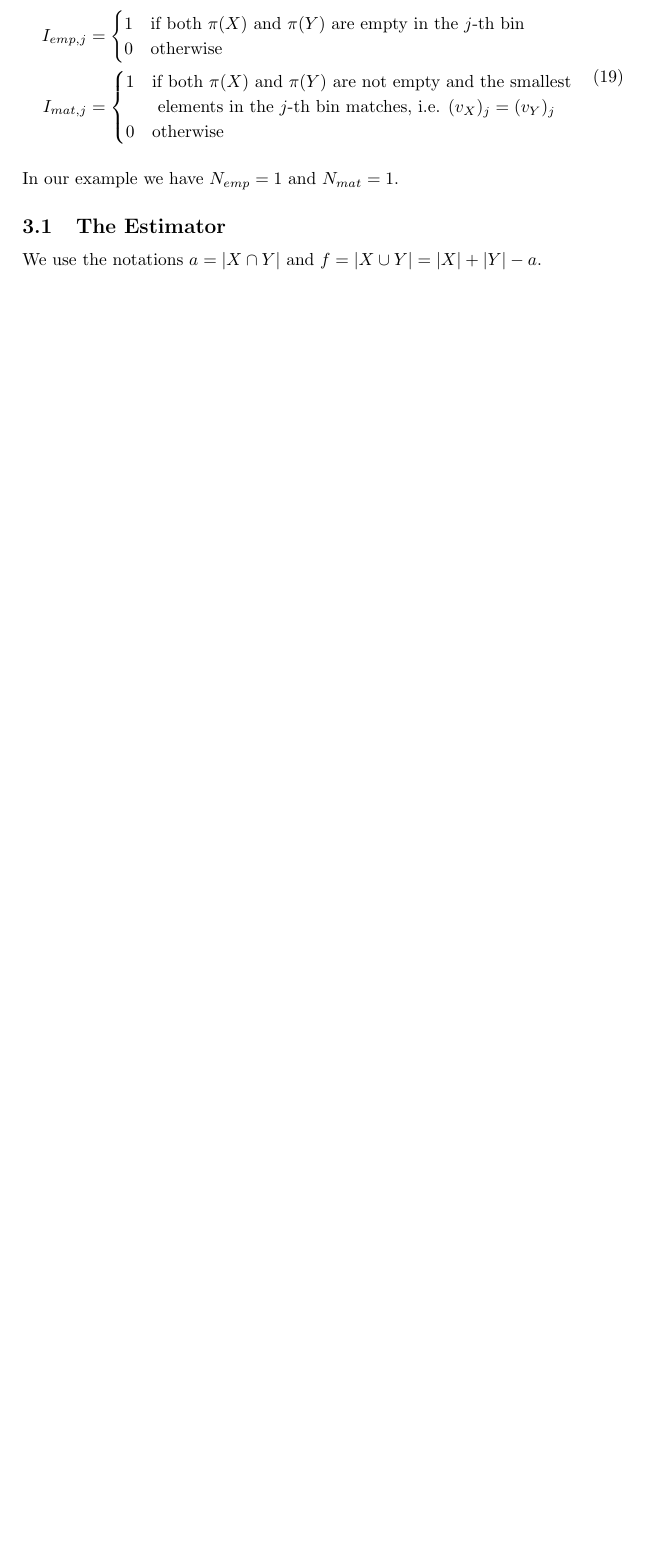
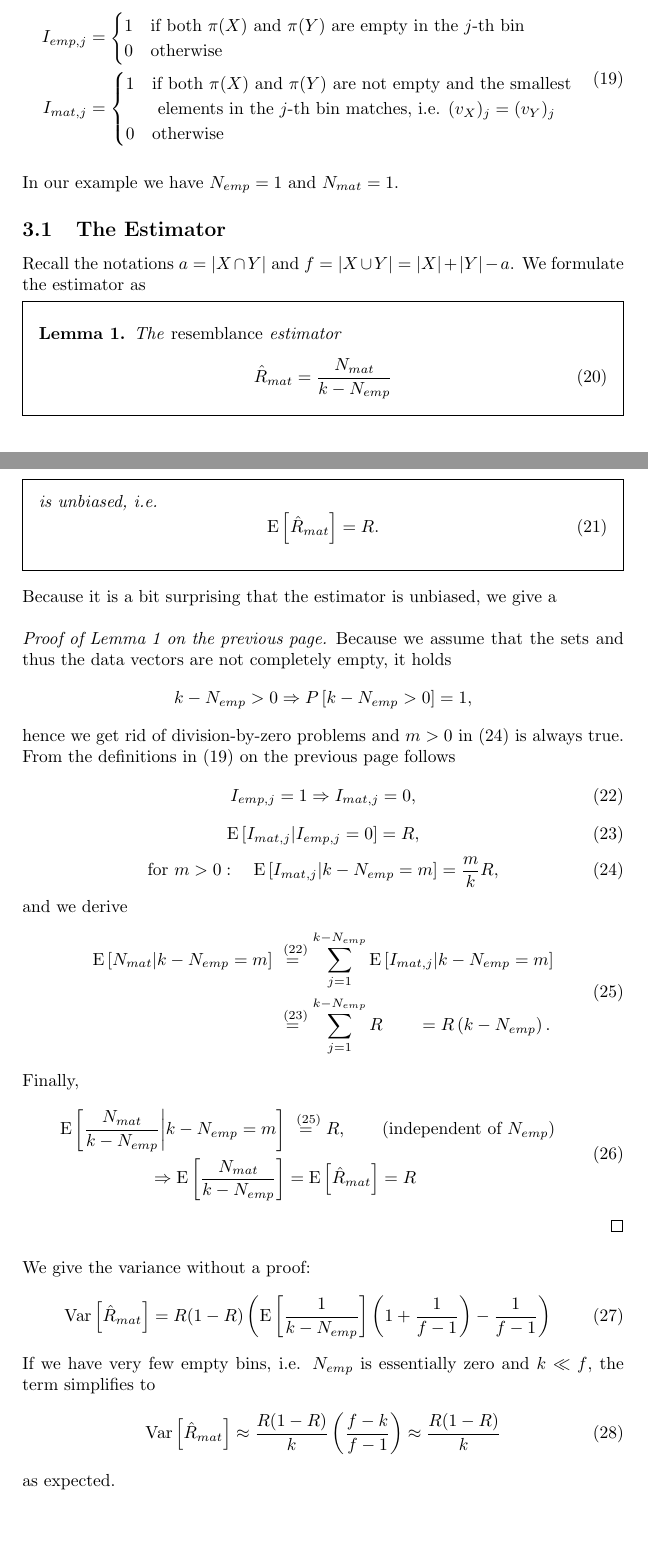
Before and after one commit to gitsimon/AlgorithmsForDatabasesSeminar, a LaTeX document (Simon Wehrli - b-bit Minwise Hashing.tex): part of page 7 of 8 before the commit and two parts of pages 7 and 8 of 9 after it, the two joined at a grey line, cut so that both start at the same text, the shorter picture padded with empty space. Compiled offline with pdfLaTeX.

Commit message:
Proof done

```diff
--- a/Simon Wehrli - b-bit Minwise Hashing.tex
+++ b/Simon Wehrli - b-bit Minwise Hashing.tex
@@ -15,7 +15,7 @@
 \usepackage{caption}
 \usepackage{framed}
 \usepackage[english]{varioref} %automatische Anpassung von Referenzen
-\labelformat{equation}{equation~(#1)} %make references to equations like (1)
+\labelformat{equation}{(#1)} %make references to equations like (1)
 \usepackage{float} % bewirkt, dass Option [H] für float-Umgebungen von Latex umgesetzt wird
 
 \usetikzlibrary{matrix,decorations.pathreplacing,backgrounds,positioning}
@@ -367,7 +368,61 @@ In our example we have $N_{emp}=1$ and $N_{mat}=1$.
 
 \subsection{The Estimator}
 
-We use the notations $a=|X \cap Y|$ and $f=|X \cup Y|=|X|+|Y|-a$.
+Recall the notations $a=|X \cap Y|$ and $f=|X \cup Y|=|X|+|Y|-a$. We formulate the estimator as
+\begin{framed}
+\begin{mylemma} \label{lem:onePermutationHashing}
+The \emph{resemblance} estimator
+\begin{equation}
+\hat{R}_{mat}=\frac{N_{mat}}{k-N_{emp}}
+\end{equation}
+is unbiased, i.e.
+\begin{equation}
+\E\left[\hat{R}_{mat}\right]=R.
+\end{equation}
+\end{mylemma}
+\end{framed}
+Because it is a bit surprising that the estimator is unbiased, we give a
+\begin{proof}[Proof of Lemma \vref{lem:onePermutationHashing}]
+Because we assume that the sets and thus the data vectors are not completely empty, it holds
+\begin{equation*}
+k-N_{emp} > 0 \Rightarrow P\left[ k-N_{emp}>0 \right]=1,
+\end{equation*}
+hence we get rid of division-by-zero problems and $m>0$ in \vref{eq:imat2} is always true.
+From the definitions in \vref{eq:defEmpMat} follows
+\begin{equation}\label{eq:empmat}
+I_{emp,j} = 1 \Rightarrow I_{mat,j}=0,
+\end{equation}
+\begin{equation}\label{eq:imat1}
+\E \left[ I_{mat,j} \middle\vert I_{emp,j} = 0 \right] = R,
+\end{equation}
+\begin{equation}\label{eq:imat2}
+\text{for } m > 0: \quad \E \left[ I_{mat,j} \middle\vert k-N_{emp}=m \right] = \frac{m}{k}R,
+\end{equation}
+and we derive
+\begin{equation}\label{eq:nmat}
+\begin{split}
+\E \left[ N_{mat} \middle\vert k-N_{emp}=m \right] &\overset{\vref{eq:empmat}}{=} \sum_{j=1}^{k-N_{emp}} \E \left[ I_{mat,j} \middle\vert k-N_{emp}=m \right] \\
+& \overset{\vref{eq:imat1}}{=} \sum_{j=1}^{k-N_{emp}} R \qquad = R \left( k-N_{emp} \right).
+\end{split}
+\end{equation}
+Finally,
+\begin{equation}
+\begin{split}
+\E \left[ \frac{N_{mat}}{k-N_{emp}} \middle\vert k-N_{emp}=m \right] &  \overset{\vref{eq:nmat}}{=} R, \qquad \text{(independent of $N_{emp}$)} \\
+\Rightarrow \E \left[ \frac{N_{mat}}{k-N_{emp}} \right] & \overset{}{=} \E \left[ \hat{R}_{mat} \right] = R
+\end{split}
+\end{equation}
+\end{proof}
+
+We give the variance without a proof:
+\begin{equation}
+\Var \left[ \hat{R}_{mat} \right] = R(1-R) \left( \E \left[ \frac{1}{k-N_{emp}} \right] \left( 1 + \frac{1}{f-1} \right) - \frac{1}{f-1} \right)
+\end{equation}
+If we have very few empty bins, i.e. $N_{emp}$ is essentially zero and $k \ll f$, the term simplifies to
+\begin{equation}
+\Var \left[ \hat{R}_{mat} \right] \approx \frac{R(1-R)}{k} \left( \frac{f-k}{f-1} \right) \approx \frac{R(1-R)}{k}
+\end{equation}
+as expected.
 
 
 \section{Conclusions}
```
Also changed, not shown: Simon Wehrli - b-bit Minwise Hashing.tex (5 more changed lines).
